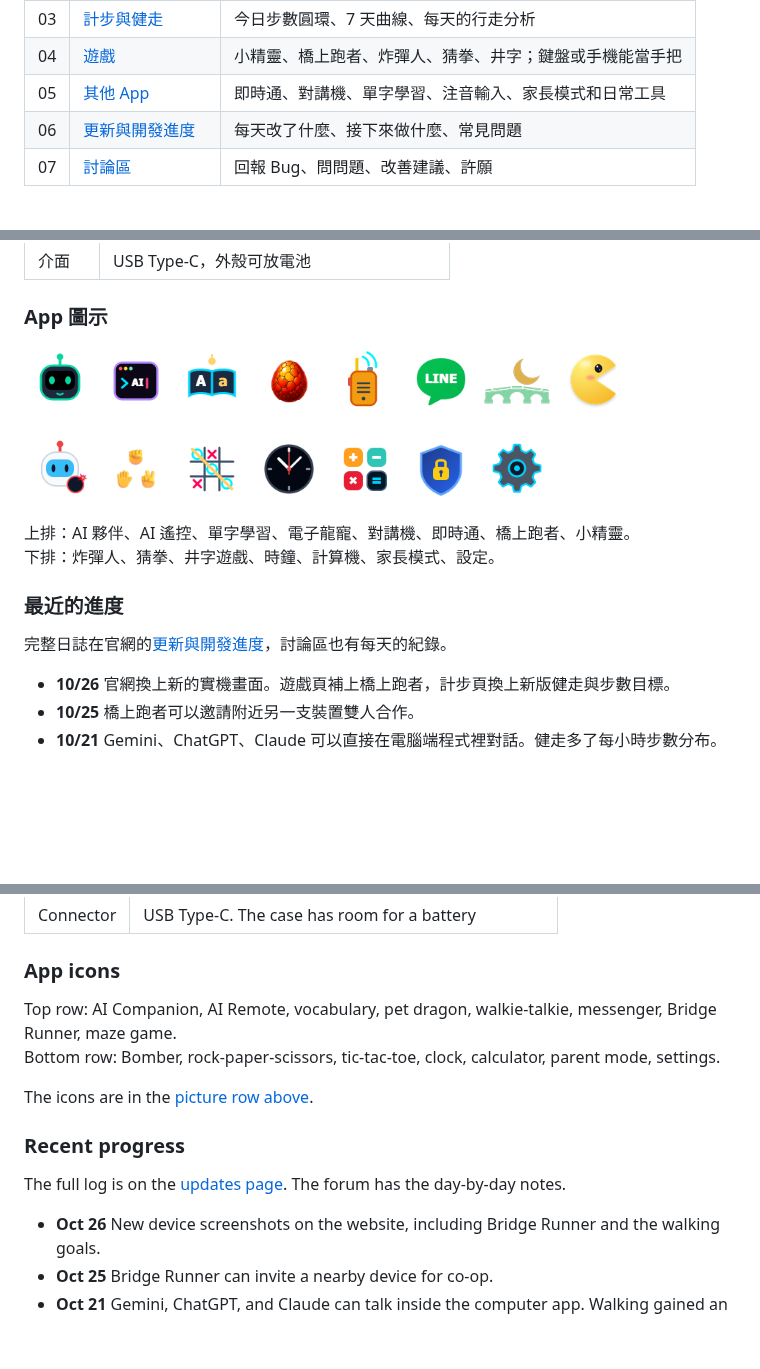
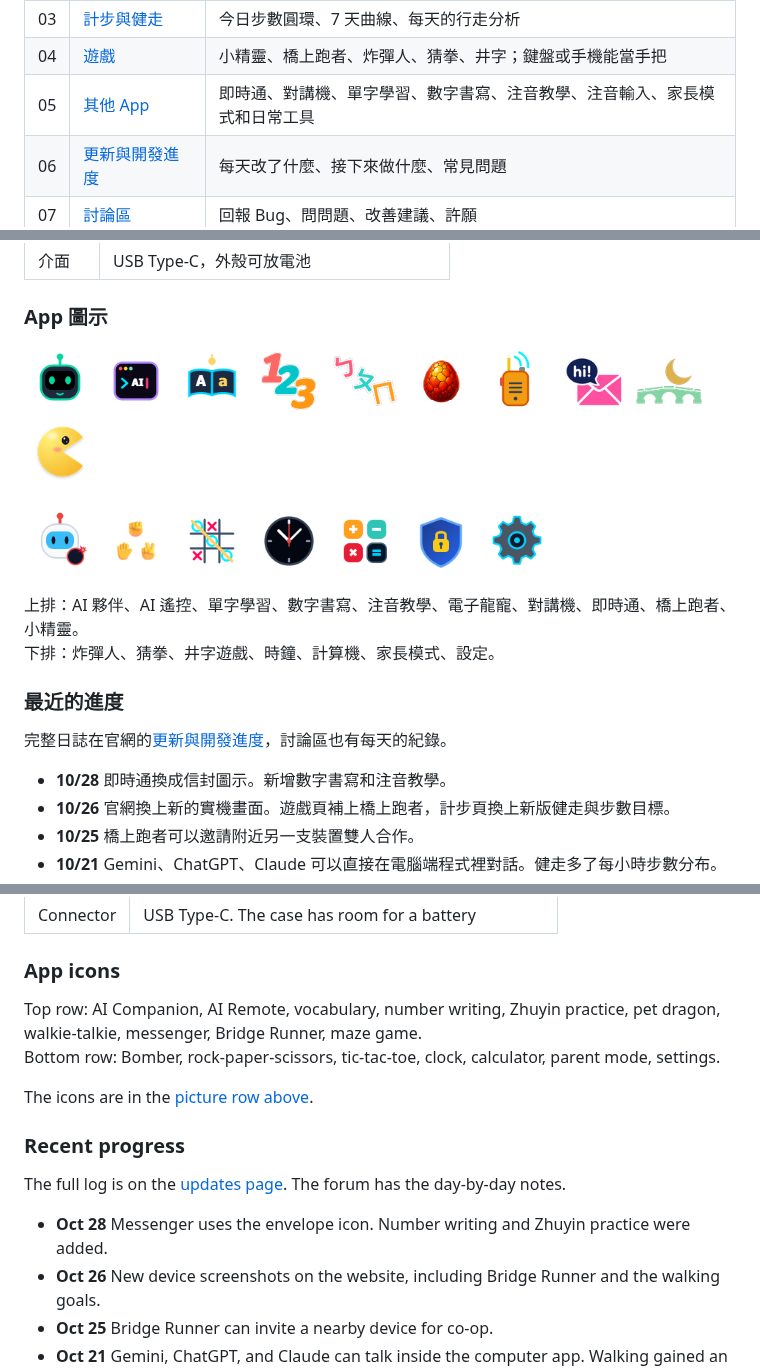
Before and after one commit to chihochangai-hash/dreamcloud-ai-portable-esp32, a Markdown page: README.md, 3 parts joined by grey strips. GitHub-like rendering; pictures changed too: docs/icons/messenger.png, docs/icons/number-writing.png (added), docs/icons/zhuyin-tutor.png (added); blank space fills up the shorter version.

Commit message:
即時通換成信封圖示，加上數字書寫和注音教學

```diff
--- a/README.md
+++ b/README.md
@@ -39,7 +39,7 @@ Dreamcloud 有一塊不到兩吋的圓形 AMOLED 螢幕，內建麥克風和喇
 | 02 | [AI 夥伴與 AI 遙控](https://dreamcloud.ccwu.cc/ai/) | 跟 AI 說話；把一句話變成交給電腦上 AI 助理的任務 |
 | 03 | [計步與健走](https://dreamcloud.ccwu.cc/steps/) | 今日步數圓環、7 天曲線、每天的行走分析 |
 | 04 | [遊戲](https://dreamcloud.ccwu.cc/games/) | 小精靈、橋上跑者、炸彈人、猜拳、井字；鍵盤或手機能當手把 |
-| 05 | [其他 App](https://dreamcloud.ccwu.cc/apps/) | 即時通、對講機、單字學習、注音輸入、家長模式和日常工具 |
+| 05 | [其他 App](https://dreamcloud.ccwu.cc/apps/) | 即時通、對講機、單字學習、數字書寫、注音教學、注音輸入、家長模式和日常工具 |
 | 06 | [更新與開發進度](https://dreamcloud.ccwu.cc/updates/) | 每天改了什麼、接下來做什麼、常見問題 |
 | 07 | [討論區](https://dreamcloud.ccwu.cc/forum/) | 回報 Bug、問問題、改善建議、許願 |
 
@@ -168,6 +170,8 @@ Dreamcloud 基於微雪的 [Waveshare ESP32-S3-Touch-AMOLED-1.75C](https://docs.
   <img src="docs/icons/ai-companion.png" width="72" alt="AI 夥伴">
   <img src="docs/icons/ai-remote.png" width="72" alt="AI 遙控">
   <img src="docs/icons/vocabulary.png" width="72" alt="單字學習">
+  <img src="docs/icons/number-writing.png" width="72" alt="數字書寫">
+  <img src="docs/icons/zhuyin-tutor.png" width="72" alt="注音教學">
   <img src="docs/icons/dragon.png" width="72" alt="電子龍寵">
   <img src="docs/icons/walkie.png" width="72" alt="對講機">
   <img src="docs/icons/messenger.png" width="72" alt="即時通">
@@ -184,13 +188,14 @@ Dreamcloud 基於微雪的 [Waveshare ESP32-S3-Touch-AMOLED-1.75C](https://docs.
   <img src="docs/icons/settings.png" width="72" alt="設定">
 </p>
 
-上排：AI 夥伴、AI 遙控、單字學習、電子龍寵、對講機、即時通、橋上跑者、小精靈。
+上排：AI 夥伴、AI 遙控、單字學習、數字書寫、注音教學、電子龍寵、對講機、即時通、橋上跑者、小精靈。
 下排：炸彈人、猜拳、井字遊戲、時鐘、計算機、家長模式、設定。
 
 ### 最近的進度
 
 完整日誌在官網的[更新與開發進度](https://dreamcloud.ccwu.cc/updates/)，討論區也有每天的紀錄。
 
+- **10/28** 即時通換成信封圖示。新增數字書寫和注音教學。
 - **10/26** 官網換上新的實機畫面。遊戲頁補上橋上跑者，計步頁換上新版健走與步數目標。
 - **10/25** 橋上跑者可以邀請附近另一支裝置雙人合作。
 - **10/21** Gemini、ChatGPT、Claude 可以直接在電腦端程式裡對話。健走多了每小時步數分布。
@@ -367,7 +374,7 @@ Dreamcloud is based on the Waveshare [ESP32-S3-Touch-AMOLED-1.75C](https://docs.
 
 ### App icons
 
-Top row: AI Companion, AI Remote, vocabulary, pet dragon, walkie-talkie, messenger, Bridge Runner, maze game.
+Top row: AI Companion, AI Remote, vocabulary, number writing, Zhuyin practice, pet dragon, walkie-talkie, messenger, Bridge Runner, maze game.
 Bottom row: Bomber, rock-paper-scissors, tic-tac-toe, clock, calculator, parent mode, settings.
 
 The icons are in the [picture row above](#app-icons).
@@ -376,6 +383,7 @@ The icons are in the [picture row above](#app-icons).
 
 The full log is on the [updates page](https://dreamcloud.ccwu.cc/updates/). The forum has the day-by-day notes.
 
+- **Oct 28** Messenger uses the envelope icon. Number writing and Zhuyin practice were added.
 - **Oct 26** New device screenshots on the website, including Bridge Runner and the walking goals.
 - **Oct 25** Bridge Runner can invite a nearby device for co-op.
 - **Oct 21** Gemini, ChatGPT, and Claude can talk inside the computer app. Walking gained an hourly step chart.
```
Also changed, not shown: other parts of README.md (+5 -1 lines).
